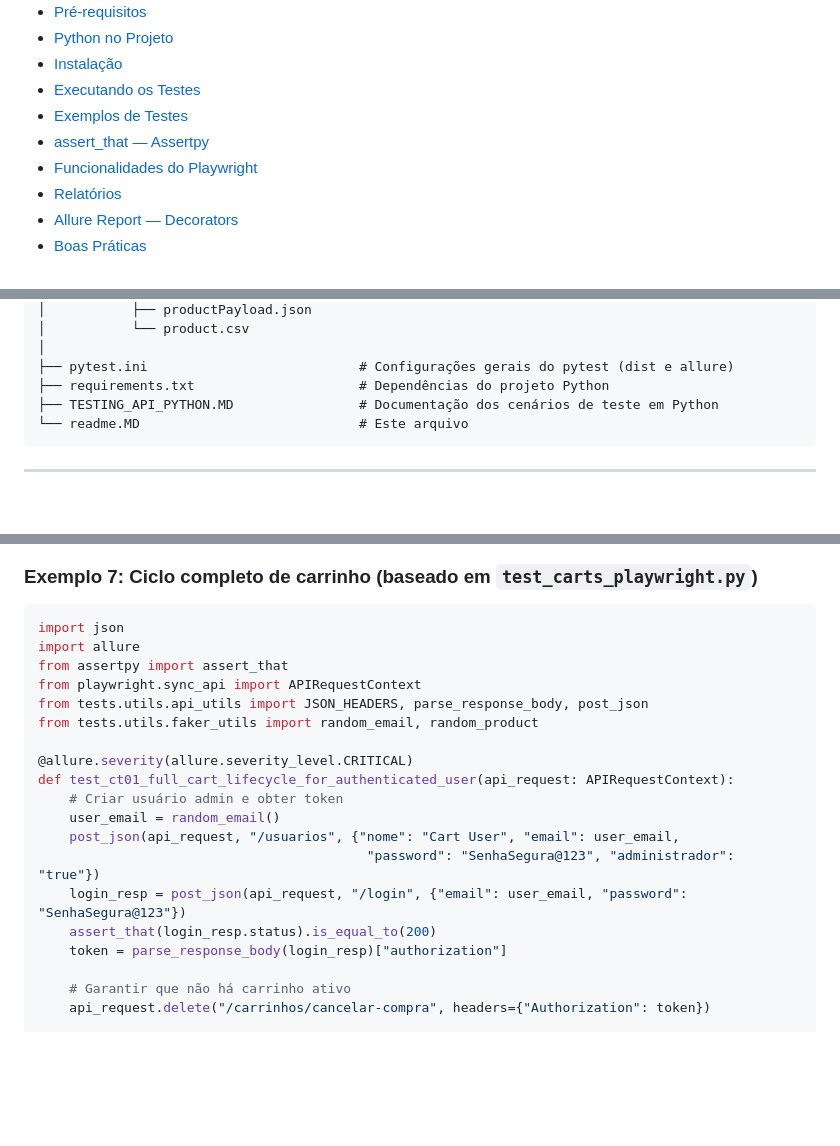
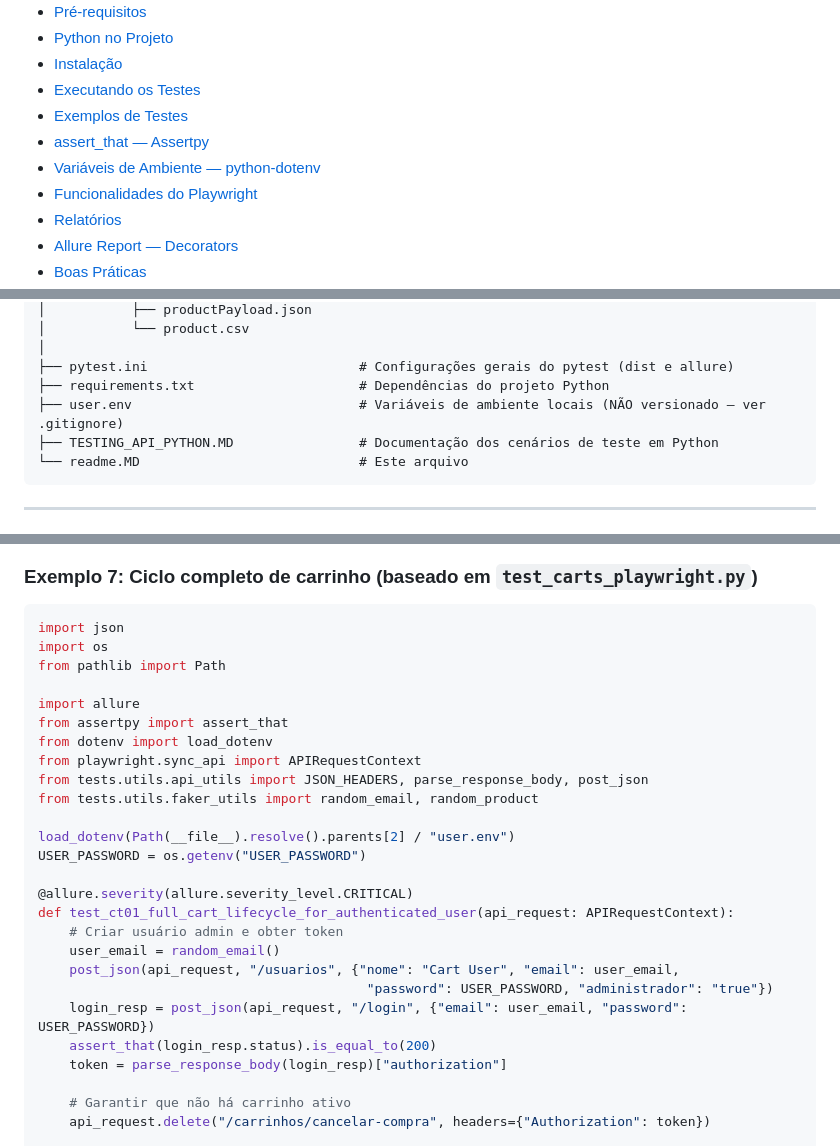
Before and after one commit to reinaldorossetti/playwright-python-api-serverest, a Markdown page: readme.MD, 3 parts joined by grey strips. GitHub-like rendering; blank space fills up the shorter version.

````diff
--- a/readme.MD
+++ b/readme.MD
@@ -25,6 +25,7 @@ Testes realizados na API com Python + Pytest: [TESTING_API_PYTHON.MD](TESTING_AP
 - [Executando os Testes](#-executando-os-testes)
 - [Exemplos de Testes](#-exemplos-de-testes)
 - [assert_that — Assertpy](#-assert_that--assertpy)
+- [Variáveis de Ambiente — python-dotenv](#-variáveis-de-ambiente--python-dotenv)
 - [Funcionalidades do Playwright](#-funcionalidades-do-playwright)
 - [Relatórios](#-relatórios)
 - [Allure Report — Decorators](#-allure-report--decorators)
@@ -119,6 +120,7 @@ playwright-python-api-serverest/
 │
 ├── pytest.ini                           # Configurações gerais do pytest (dist e allure)
 ├── requirements.txt                     # Dependências do projeto Python
+├── user.env                             # Variáveis de ambiente locais (NÃO versionado — ver .gitignore)
 ├── TESTING_API_PYTHON.MD                # Documentação dos cenários de teste em Python
 └── readme.MD                            # Este arquivo
 ```
@@ -410,19 +413,26 @@ def test_ct05_validate_invalid_email_format(invalid_email: str, api_request: API
 
 ```python
 import json
+import os
+from pathlib import Path
+
 import allure
 from assertpy import assert_that
+from dotenv import load_dotenv
 from playwright.sync_api import APIRequestContext
 from tests.utils.api_utils import JSON_HEADERS, parse_response_body, post_json
 from tests.utils.faker_utils import random_email, random_product
+
+load_dotenv(Path(__file__).resolve().parents[2] / "user.env")
+USER_PASSWORD = os.getenv("USER_PASSWORD")
 
 @allure.severity(allure.severity_level.CRITICAL)
 def test_ct01_full_cart_lifecycle_for_authenticated_user(api_request: APIRequestContext):
     # Criar usuário admin e obter token
     user_email = random_email()
     post_json(api_request, "/usuarios", {"nome": "Cart User", "email": user_email,
-                                          "password": "SenhaSegura@123", "administrador": "true"})
-    login_resp = post_json(api_request, "/login", {"email": user_email, "password": "SenhaSegura@123"})
+                                          "password": USER_PASSWORD, "administrador": "true"})
+    login_resp = post_json(api_request, "/login", {"email": user_email, "password": USER_PASSWORD})
     assert_that(login_resp.status).is_equal_to(200)
     token = parse_response_body(login_resp)["authorization"]
 
````
Also changed, not shown: other parts of readme.MD (+67 -0 lines).
